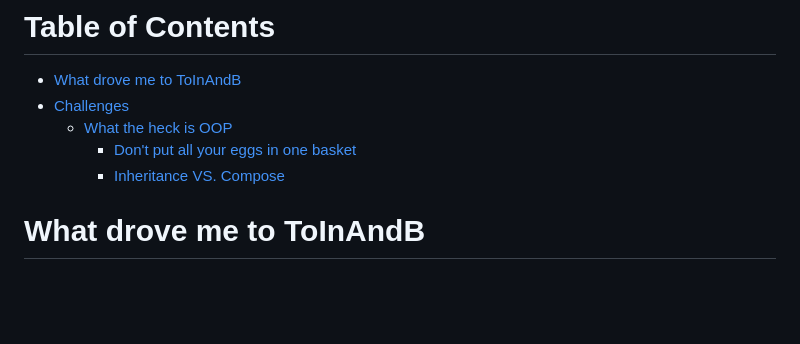
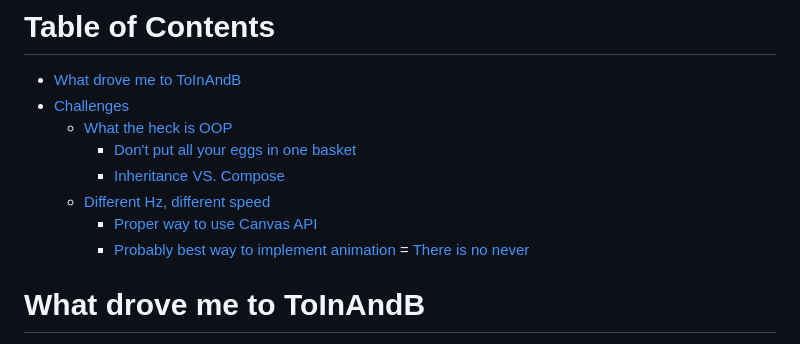
Before and after one commit to sht02048/ToInAndB, a Markdown page: README.md, the part around one of its changes. Drawn GitHub-style; blank space fills up the shorter version.

```diff
--- a/README.md
+++ b/README.md
@@ -49,6 +49,10 @@ Written in javascript, **without libraries!** 🎮🕹 <br/>
   - [What the heck is OOP](#what-the-heck-is-oop)
     - [Don't put all your eggs in one basket](#dont-put-all-your-eggs-in-one-basket)
     - [Inheritance VS. Compose](#inheritance-vs-compose)
+  - [Different Hz, different speed](#different-hz-different-speed)
+    - [Proper way to use Canvas API](#proper-way-to-use-canvas-api)
+    - [Probably best way to implement animation](#probably-best-way-to-implement-animation)
+    = [There is no never](#there-is-no-never)
 
 </br>
 
```
Also changed, not shown: other parts of README.md (+73 -0 lines).
